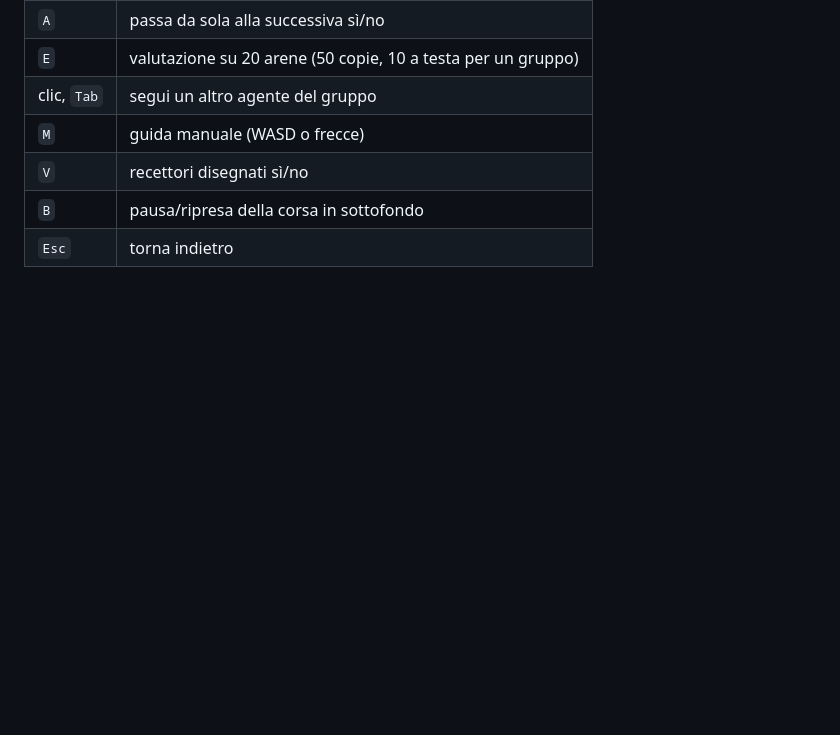
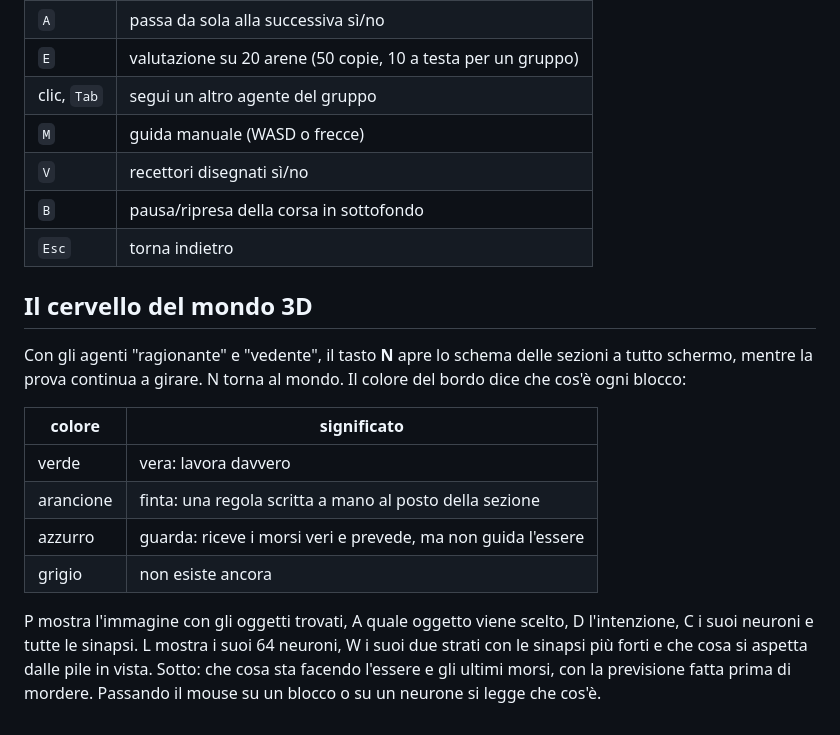
Before and after one commit to NECKER55/Evolutionary_nets, a Markdown page: docs/INTERFACCIA.md, the part around the change. Rendered like a GitHub page; blank space fills up the shorter version.

Commit message:
Add the brain page of the 3D world (key N) and the L+W watcher (documentazione)
Passo della sezione documentazione, dal commit 20a996e.

Co-Authored-By: Claude Haiku 5.5 <noreply@anthropic.com>

```diff
--- a/docs/INTERFACCIA.md
+++ b/docs/INTERFACCIA.md
@@ -386,3 +386,20 @@ nessuno viene eliminato, si osserva soltanto.
 | `V` | recettori disegnati sì/no |
 | `B` | pausa/ripresa della corsa in sottofondo |
 | `Esc` | torna indietro |
+
+## Il cervello del mondo 3D
+
+Con gli agenti "ragionante" e "vedente", il tasto **N** apre lo schema delle sezioni a tutto schermo,
+mentre la prova continua a girare. N torna al mondo. Il colore del bordo dice che cos'è ogni blocco:
+
+| colore | significato |
+|---|---|
+| verde | vera: lavora davvero |
+| arancione | finta: una regola scritta a mano al posto della sezione |
+| azzurro | guarda: riceve i morsi veri e prevede, ma non guida l'essere |
+| grigio | non esiste ancora |
+
+P mostra l'immagine con gli oggetti trovati, A quale oggetto viene scelto, D l'intenzione, C i suoi
+neuroni e tutte le sinapsi. L mostra i suoi 64 neuroni, W i suoi due strati con le sinapsi più forti
+e che cosa si aspetta dalle pile in vista. Sotto: che cosa sta facendo l'essere e gli ultimi morsi, con
+la previsione fatta prima di mordere. Passando il mouse su un blocco o su un neurone si legge che cos'è.
```
